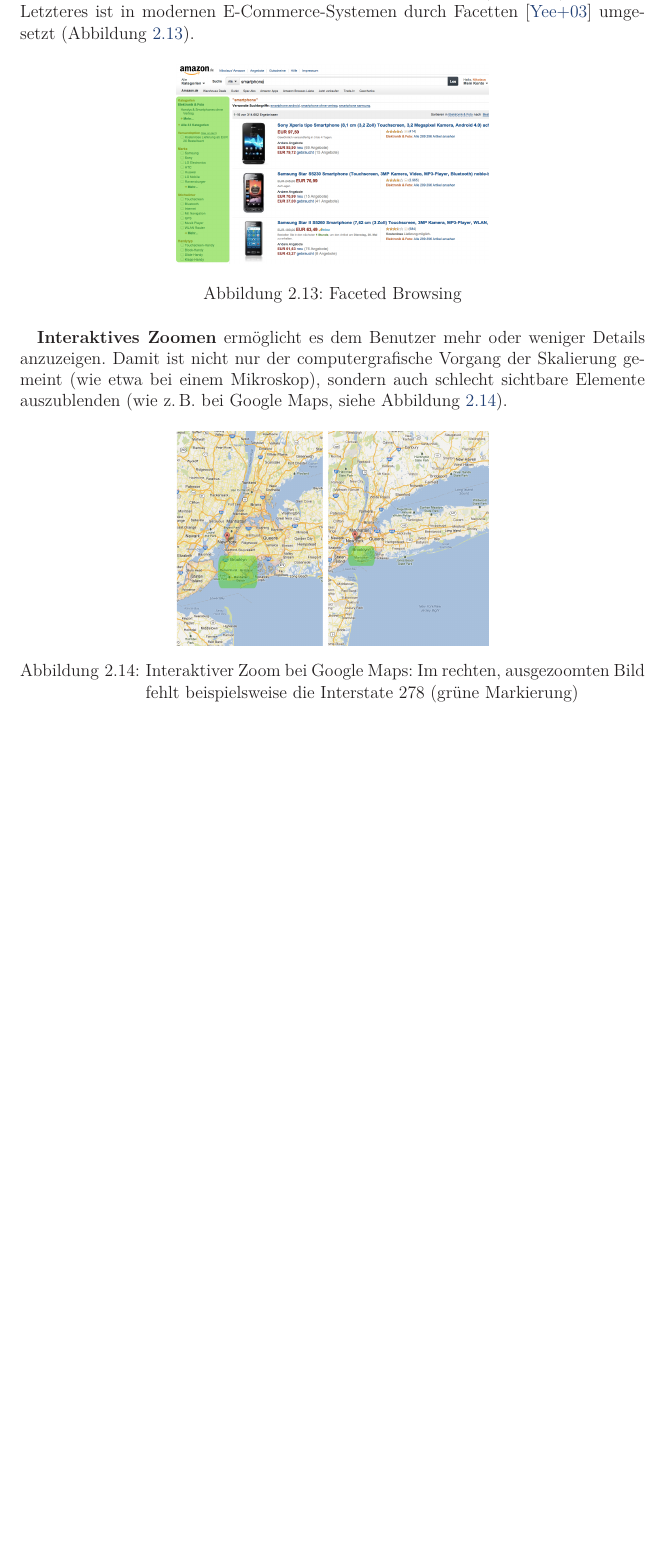
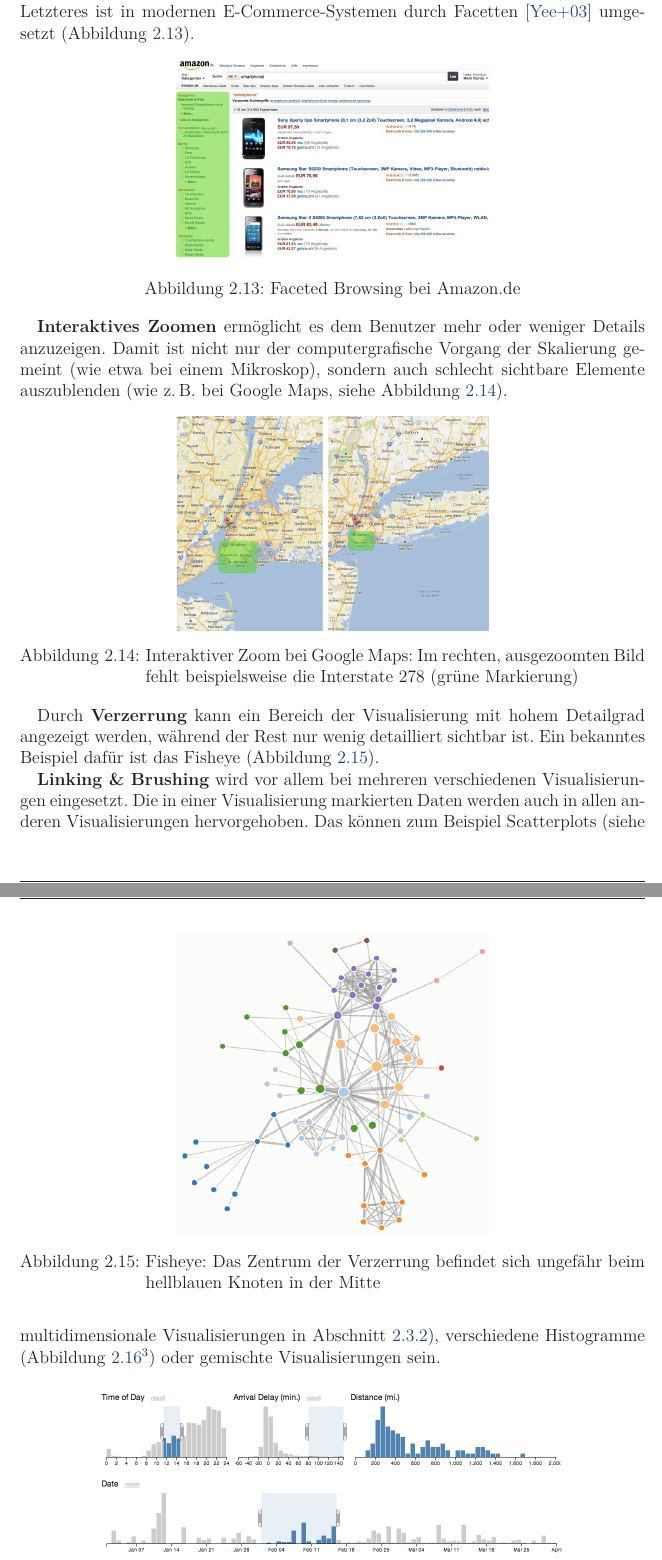
Before and after one commit to prayerslayer/diplomarbeit, a LaTeX thesis (da_piccolotto.tex): part of page 17 of 20 before the commit and two parts of pages 17 and 18 of 21 after it, the two joined at a grey line, cut so that both start at the same text, the shorter picture padded with empty space. Compiled offline with pdfLaTeX; an older LaTeX class or package is replaced by its successor.

Commit message:
grundlagen für infovis fertig geschrieben

```diff
--- a/da_piccolotto.tex
+++ b/da_piccolotto.tex
@@ -326,16 +335,22 @@
 \subsubsection{Interaktionstechniken}
 \label{section:interaktionstechniken}
 
+% dynamische projektionen
+
 \textbf{Dynamische Projektionen} zeigen dem Benutzer automatisch beispielsweise verschiedene Scatterplots des Datensatzes. Diese Interaktionstechnik eignet sich besonders für multidimensionale Datensätze. Umgesetzt wurde sie zum Beispiel in XGobi \cite{Swayne1998}.
+
+% interaktives filtern
 
 Durch \textbf{interaktives Filtern} bestimmt der Benutzer, welche Teilmenge des Datensatzes visualisiert wird. Das kann durch direktes Auswählen (Browsing) oder durch Bestimmen von Eigenschaften der gewünschten Daten (Querying) passieren. Letzteres ist in modernen E-Commerce-Systemen durch Facetten \cite{Yee2003} umgesetzt (Abbildung~\ref{figure:faceted_browsing}).
 
 \begin{figure}[htbp]
    \centering
    \includegraphics[width=0.5\textwidth]{images/grundlagen-faceted_browsing.png}
-   \caption{Faceted Browsing}
+   \caption{Faceted Browsing bei Amazon.de}
    \label{figure:faceted_browsing}
 \end{figure}
+
+% interaktives zoomen
 
 \textbf{Interaktives Zoomen} ermöglicht es dem Benutzer mehr oder weniger Details anzuzeigen. Damit ist nicht nur der computergrafische Vorgang der Skalierung gemeint (wie etwa bei einem Mikroskop), sondern auch schlecht sichtbare Elemente auszublenden (wie z.\,B. bei Google Maps, siehe Abbildung~\ref{figure:zoom}).
 
@@ -348,20 +363,37 @@
 
 % distortion (fisheyes and such)
 
+Durch \textbf{Verzerrung} kann ein Bereich der Visualisierung mit hohem Detailgrad angezeigt werden, während der Rest nur wenig detailliert sichtbar ist. Ein bekanntes Beispiel dafür ist das Fisheye (Abbildung~\ref{figure:fisheye}).
+
+\begin{figure}[htbp]
+   \centering
+   \includegraphics[width=0.5\textwidth]{images/grundlagen-fisheye.png}
+   \caption{Fisheye: Das Zentrum der Verzerrung befindet sich ungefähr beim hellblauen Knoten in der Mitte}
+   \label{figure:fisheye}
+\end{figure}
+
 % link & brush
+
+\textbf{Linking \& Brushing} wird vor allem bei mehreren verschiedenen Visualisierungen eingesetzt. Die in einer Visualisierung markierten Daten werden auch in allen anderen Visualisierungen hervorgehoben. Das können zum Beispiel Scatterplots (siehe multidimensionale Visualisierungen in Abschnitt~\ref{section:Visualisierungstechniken}), verschiedene Histogramme (Abbildung~\ref{figure:link_brush}\footnote{\url{http://square.github.io/crossfilter/}}) oder gemischte Visualisierungen sein.
+
+\begin{figure}[htbp]
+   \centering
+   \includegraphics[width=0.75\textwidth]{images/grundlagen-link_brush.png}
+   \caption{Linking \& Brushing bei Crossfilter.js: Ausgewählt wurden Flüge mit mehr als 80 Minuten Verspätung, die betroffenen Bereiche in anderen Histogrammen wurden automatisch markiert.}
+   \label{figure:link_brush}
+\end{figure}
 
 \subsection{User Assistance}
 \label{section:user_assistance}
 
-% wie funktioniert überhaupt sensemaking, also wissensaufnahme?
-
-% Hilfe für Devs wird hier ausgenommen, weil das System ja auf Endnutzer ausgelegt sein wird
+% wie funktioniert überhaupt sensemaking, also wissensaufnahme? soll ich darauf eingehen? ich bin kein psychologe!
 
 % End-User Hilfe in Desktop Software: Karl Klammer, F1, ?-Button, FAQ, First Steps, Tutorials, Manual
+% dazu finde ich nicht so viel. höchstens das paper über posts in foren von adobe und autodesk und DIN 8418: Hinweise zur Erstellung von Benutzerinformatione
 
 % End-User Hilfe im Web: Intros, sonst eher gar nix. User wird geholfen durch ausprobieren und Semantic Transparency. Und Adaptivität, Personalisierung.
 
-% intelligente, automatische, what not user assistance
+% intelligente, automatische, what not user assistance, ein bisschen ausblick vielleicht
 
 % ###################################################
 \chapter{Konzeption}
```
Also changed, not shown: images/grundlagen-fisheye.png (added), images/grundlagen-link_brush.png (added), da_piccolotto.tex (9 more changed lines).
